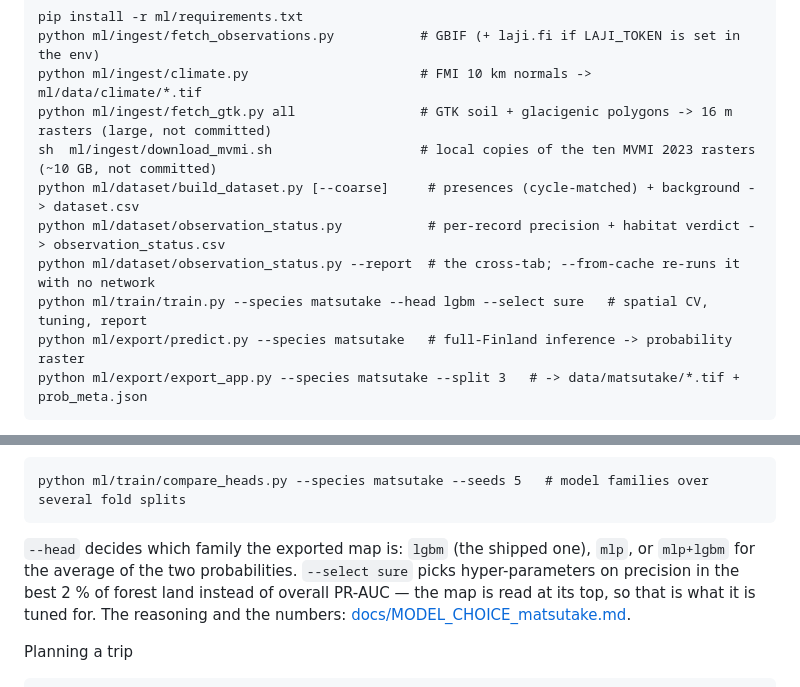
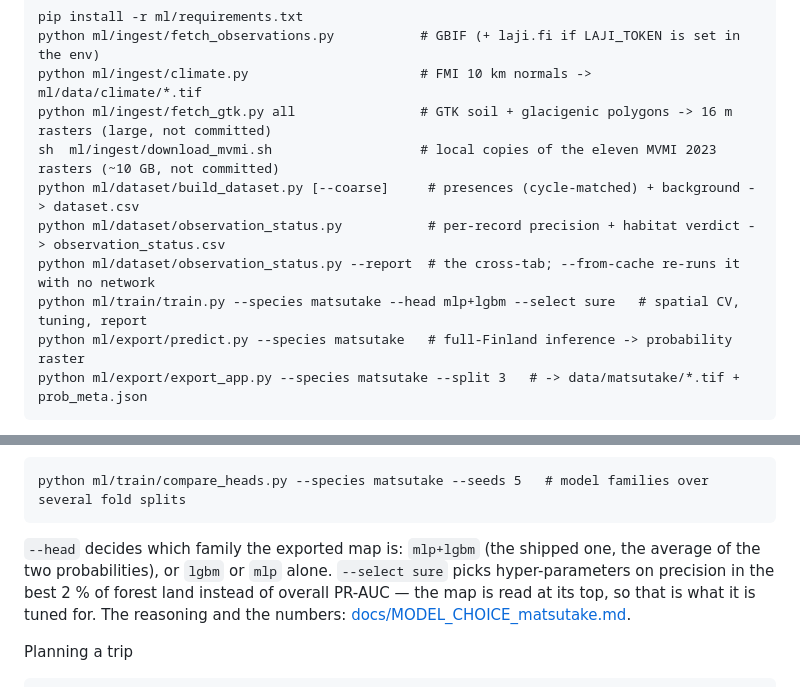
Before and after one commit to mortteli/Matsutake-go, a Markdown page: ml/README.md, 2 parts joined by grey strips. Drawn GitHub-style.

````diff
--- a/ml/README.md
+++ b/ml/README.md
@@ -28,11 +28,11 @@ pip install -r ml/requirements.txt
 python ml/ingest/fetch_observations.py           # GBIF (+ laji.fi if LAJI_TOKEN is set in the env)
 python ml/ingest/climate.py                      # FMI 10 km normals -> ml/data/climate/*.tif
 python ml/ingest/fetch_gtk.py all                # GTK soil + glacigenic polygons -> 16 m rasters (large, not committed)
-sh  ml/ingest/download_mvmi.sh                   # local copies of the ten MVMI 2023 rasters (~10 GB, not committed)
+sh  ml/ingest/download_mvmi.sh                   # local copies of the eleven MVMI 2023 rasters (~10 GB, not committed)
 python ml/dataset/build_dataset.py [--coarse]     # presences (cycle-matched) + background -> dataset.csv
 python ml/dataset/observation_status.py           # per-record precision + habitat verdict -> observation_status.csv
 python ml/dataset/observation_status.py --report  # the cross-tab; --from-cache re-runs it with no network
-python ml/train/train.py --species matsutake --head lgbm --select sure   # spatial CV, tuning, report
+python ml/train/train.py --species matsutake --head mlp+lgbm --select sure   # spatial CV, tuning, report
 python ml/export/predict.py --species matsutake   # full-Finland inference -> probability raster
 python ml/export/export_app.py --species matsutake --split 3   # -> data/matsutake/*.tif + prob_meta.json
 ```
@@ -54,8 +54,8 @@ Choosing what the map is made of
 python ml/train/compare_heads.py --species matsutake --seeds 5   # model families over several fold splits
 ```
 
-`--head` decides which family the exported map is: `lgbm` (the shipped one), `mlp`, or
-`mlp+lgbm` for the average of the two probabilities. `--select sure` picks hyper-parameters on
+`--head` decides which family the exported map is: `mlp+lgbm` (the shipped one, the average of
+the two probabilities), or `lgbm` or `mlp` alone. `--select sure` picks hyper-parameters on
 precision in the best 2 % of forest land instead of overall PR-AUC — the map is read at its top,
 so that is what it is tuned for. The reasoning and the numbers:
 [docs/MODEL_CHOICE_matsutake.md](../docs/MODEL_CHOICE_matsutake.md).
````
Also changed, not shown: docs/HABITAT_MODEL_PLAN.md (+35 -5 lines), docs/MODEL_CHOICE_matsutake.md (+57 -17 lines).
